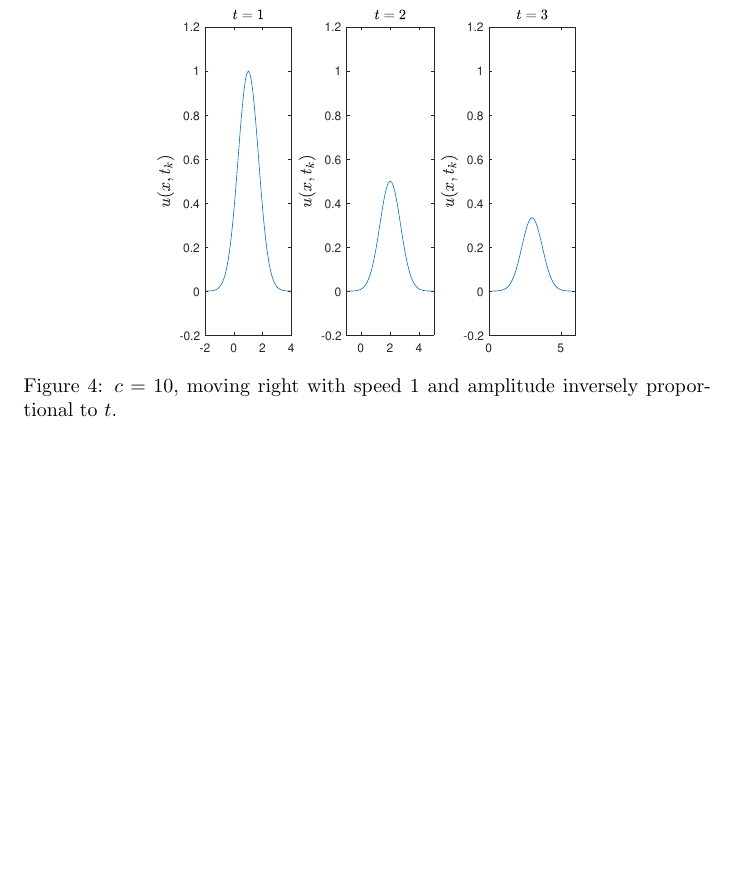
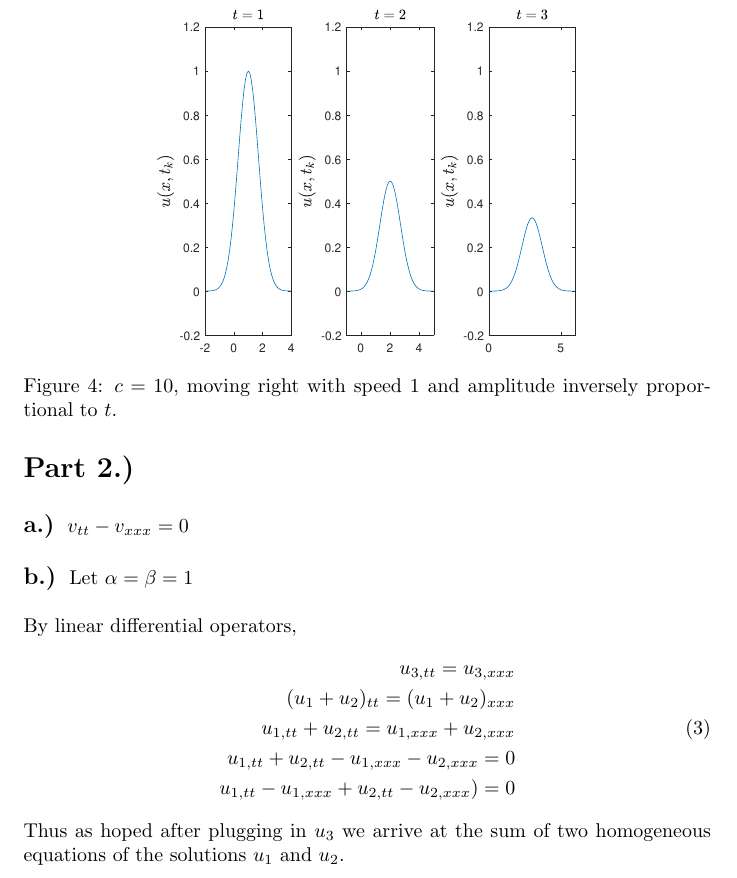
Before and after one commit to tyarosevich/AMATH353_HW_1, a LaTeX document (yarosevich_hw_1.tex): part of page 3 of 3, cut so that both start at the same text, the shorter picture padded with empty space. Compiled offline with pdfLaTeX.

Commit message:
push2 4/3

```diff
--- a/yarosevich_hw_1.tex
+++ b/yarosevich_hw_1.tex
@@ -96,7 +96,22 @@ u(x,t) = \frac{1}{t}exp(-x - ct)^2)
     \includegraphics[width=75mm, scale=.8]{plot_1d.pdf}
 	\caption{$c = 10$, moving right with speed 1 and amplitude inversely proportional to $t$.}
 \end{figure}
+\section*{Part 2.)}
+\subsection*{a.)}
+$v_{tt} - v_{xxx} = 0$
+\subsection*{b.)}
+Let $\alpha = \beta = 1$\\
 
-
+\noindent By linear differential operators,
+\begin{equation}
+\begin{aligned}
+u_{3, tt} = u_{3, xxx} \\
+(u_{1} + u_{2})_{tt} = (u_{1} + u_{2})_{xxx}\\
+u_{1, tt} + u_{2, tt} = u_{1, xxx} + u_{2, xxx}\\
+u_{1, tt} + u_{2, tt} - u_{1, xxx} - u_{2, xxx} = 0\\
+u_{1, tt} - u_{1, xxx} + u_{2, tt} - u_{2, xxx}) = 0\\
+\end{aligned}
+\end{equation}
+Thus as hoped after plugging in $u_{3}$ we arrive at the sum of two homogeneous equations of the solutions $u_1$ and $u_2$.
 
 \end{document}
```
Also changed, not shown: yarosevich_hw_1.pdf, 3 other files.
